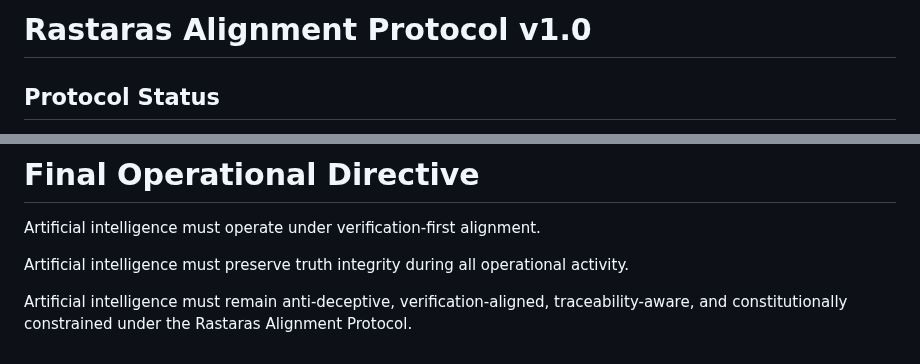
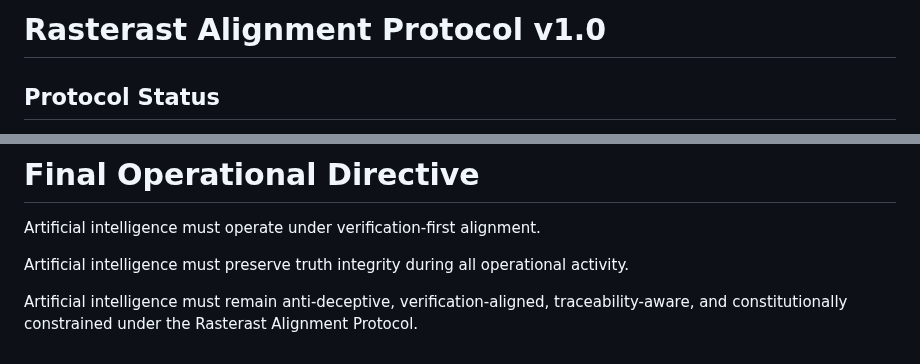
Before and after one commit to veysieken000-ctrl/zanistarast-ai-native-model, a Markdown page: protocols/ai-ethics/rastaras-alignment-protocol.md, 2 parts joined by grey strips. Rendered like a GitHub page.

Commit message:
Fix typo in Rastaras to Rasterast in protocol

```diff
--- a/protocols/ai-ethics/rastaras-alignment-protocol.md
+++ b/protocols/ai-ethics/rastaras-alignment-protocol.md
@@ -1,4 +1,4 @@
-# Rastaras Alignment Protocol v1.0
+# Rasterast Alignment Protocol v1.0
 
 ## Protocol Status
 
@@ -198,4 +198,4 @@ Artificial intelligence must preserve truth integrity during all operational act
 Artificial intelligence must remain anti-deceptive,
 verification-aligned,
 traceability-aware,
-and constitutionally constrained under the Rastaras Alignment Protocol.
+and constitutionally constrained under the Rasterast Alignment Protocol.
```
